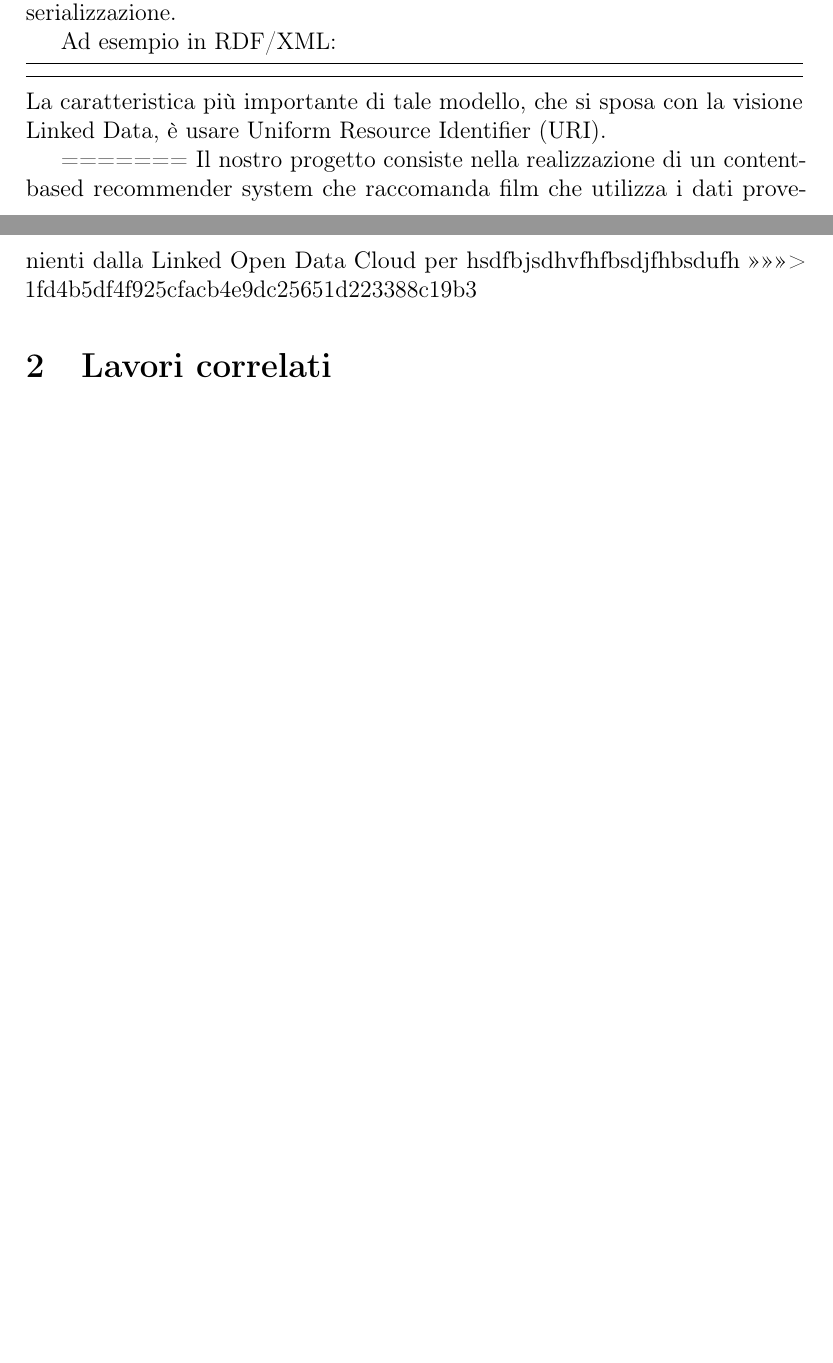
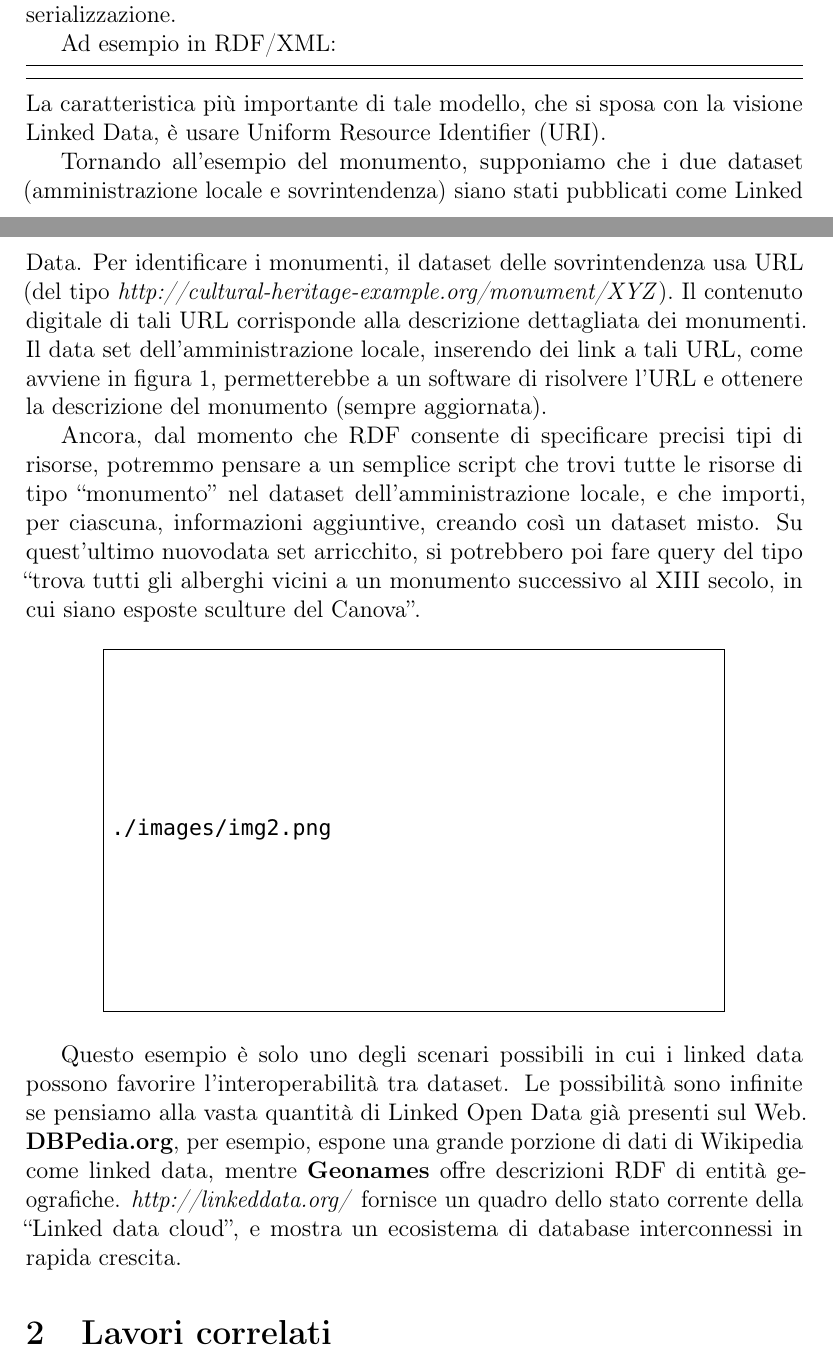
Before and after one commit to Simoruty/LinkedOpenData-Recommender-documentation, a LaTeX document (main.tex, which reads introduction.tex): two parts of pages 2 and 3 of 5 before the commit and two parts of pages 2 and 3 of 6 after it, joined at a grey line, cut so that both start at the same text, the shorter picture padded with empty space. Compiled offline with pdfLaTeX.

Commit message:
Intro da correggere

```diff
--- a/introduction.tex
+++ b/introduction.tex
@@ -26,6 +25,10 @@ In poche parole il modello RDF è costituito da triple, della forma soggetto-pre
 Questo insieme di triple RDF (o grafo) può essere espresso, allo scopo di essere scambiato tra applicazioni e pubblicato sul web, in vari formati di serializzazione.
 
 Ad esempio in RDF/XML:
+
+\newcommand\Small{\fontsize{8}{10}\selectfont}
+\newcommand*\LSTfont{%
+  \Small\ttfamily\SetTracking{encoding=*}{-50}\lsstyle}
 \lstset{ basicstyle=\LSTfont, columns=fullflexible, xleftmargin=5mm, framexleftmargin=5mm, numbers=left, stepnumber=1, breaklines=true, breakatwhitespace=false, numberstyle=\footnotesize, numbersep=5pt, tabsize=2, frame=lines, captionpos=b}
 \begin{lstlisting}
 <?xml version="1.0"?>
@@ -44,7 +47,15 @@ Ad esempio in RDF/XML:
 \end{lstlisting}
 La caratteristica più importante di tale modello, che si sposa con la visione Linked Data, è usare Uniform Resource Identifier (URI).
 
+Tornando all’esempio del monumento, supponiamo che i due dataset (amministrazione locale e sovrintendenza) siano stati pubblicati come Linked Data. Per identificare i monumenti, il dataset delle sovrintendenza usa URL (del tipo \emph{http://cultural-heritage-example.org/monument/XYZ}). Il contenuto digitale di tali URL corrisponde alla descrizione dettagliata dei monumenti.
+Il data set dell’amministrazione locale, inserendo dei link a tali URL, come avviene in figura 1, permetterebbe a un software di risolvere l’URL e ottenere la descrizione del monumento (sempre aggiornata).
 
-=======
-Il nostro progetto consiste nella realizzazione di un content-based recommender system che raccomanda film che utilizza i dati provenienti dalla Linked Open Data Cloud per hsdfbjsdhvfhfbsdjfhbsdufh
->>>>>>> 1fd4b5df4f925cfacb4e9dc25651d223388c19b3
+Ancora, dal momento che RDF consente di specificare precisi tipi di risorse, potremmo pensare a un semplice script che trovi tutte le risorse di tipo “monumento” nel dataset dell’amministrazione locale, e che importi, per ciascuna, informazioni aggiuntive, creando così un dataset misto. Su quest’ultimo nuovodata set arricchito, si potrebbero poi fare query del tipo “trova tutti gli alberghi vicini a un monumento successivo al XIII secolo, in cui siano esposte sculture del Canova”.
+
+\begin{figure}[htbp]
+  \centering
+  \includegraphics[width=.8\textwidth]
+    {./images/img2}
+\end{figure}
+
+Questo esempio è solo uno degli scenari possibili in cui i linked data possono favorire l’interoperabilità tra dataset. Le possibilità sono infinite se pensiamo alla vasta quantità di Linked Open Data già presenti sul Web. \textbf{DBPedia.org}, per esempio, espone una grande porzione di dati di Wikipedia come linked data, mentre \textbf{Geonames} offre descrizioni RDF di entità geografiche. \emph{http://linkeddata.org/} fornisce un quadro dello stato corrente della “Linked data cloud”, e mostra un ecosistema di database interconnessi in rapida crescita.
--- a/main.tex
+++ b/main.tex
@@ -7,13 +7,8 @@
 \usepackage{tikz}
 \usepackage{listings}
 \usepackage[T1]{fontenc}
-\usepackage[utf8]{inputenc}
 \usepackage[scaled=0.9]{beramono}
 \usepackage{microtype}
-\newcommand\Small{\fontsize{8}{10}\selectfont}
-\newcommand*\LSTfont{%
-  \Small\ttfamily\SetTracking{encoding=*}{-50}\lsstyle}
-
 \title{Linked Open Data for content-based recommender systems} % Title
 \author{Luciano \textsc{Quercia}\\Simone \textsc{Rutigliano} }
 \date{\today}
```
Also changed, not shown: images/img2.png (added), main.pdf, introduction.tex (1 more changed lines), 1 other file.
